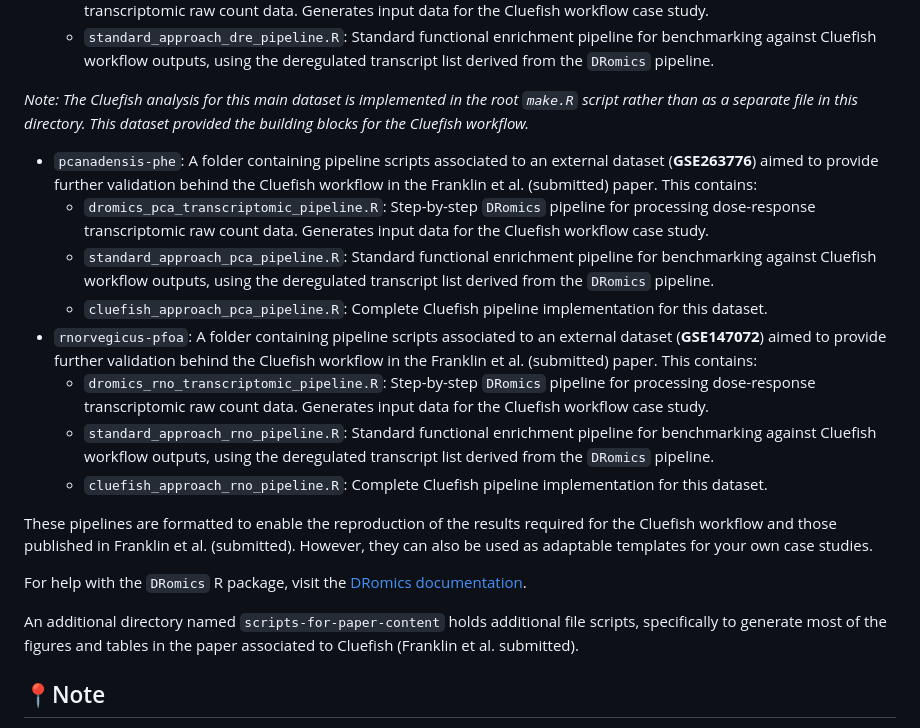
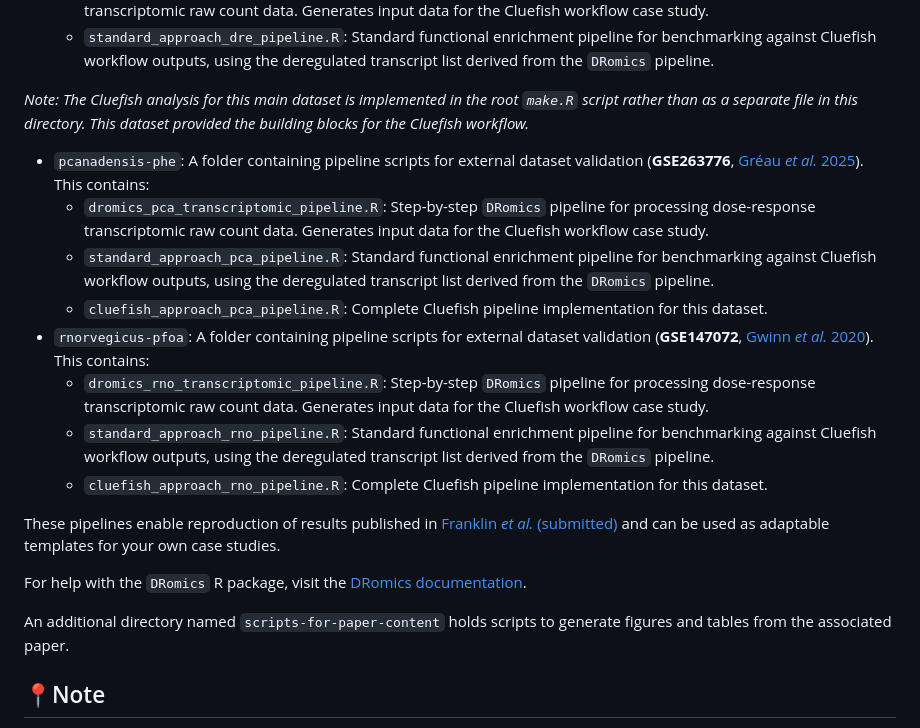
Before and after one commit to ellfran-7/cluefish, a Markdown page: analyses/README.md, the part around one of its changes. Drawn GitHub-style.

Commit message:
refactor: restructure text and add links

```diff
--- a/analyses/README.md
+++ b/analyses/README.md
@@ -9,20 +9,20 @@ This directory contains structured analysis scripts organised in organism and ch
 
 *Note: The Cluefish analysis for this main dataset is implemented in the root `make.R` script rather than as a separate file in this directory. This dataset provided the building blocks for the Cluefish workflow.*
 
--  `pcanadensis-phe`: A folder containing pipeline scripts associated to an external dataset (**GSE263776**) aimed to provide further validation behind the Cluefish workflow in the Franklin et al. (submitted) paper. This contains:
+-  `pcanadensis-phe`: A folder containing pipeline scripts for external dataset validation (**GSE263776**, [Gréau *et al.* 2025](https://doi.org/10.1007/s11356-025-36002-5)). This contains:
    - `dromics_pca_transcriptomic_pipeline.R`: Step-by-step `DRomics` pipeline for processing dose-response transcriptomic raw count data. Generates input data for the Cluefish workflow case study.
    - `standard_approach_pca_pipeline.R`: Standard functional enrichment pipeline for benchmarking against Cluefish workflow outputs, using the deregulated transcript list derived from the `DRomics` pipeline.
    - `cluefish_approach_pca_pipeline.R`: Complete Cluefish pipeline implementation for this dataset.
--  `rnorvegicus-pfoa`: A folder containing pipeline scripts associated to an external dataset (**GSE147072**) aimed to provide further validation behind the Cluefish workflow in the Franklin et al. (submitted) paper. This contains:
+-  `rnorvegicus-pfoa`: A folder containing pipeline scripts for external dataset validation (**GSE147072**, [Gwinn *et al.* 2020](https://www.ncbi.nlm.nih.gov/pubmed/32492150)). This contains:
    - `dromics_rno_transcriptomic_pipeline.R`: Step-by-step `DRomics` pipeline for processing dose-response transcriptomic raw count data. Generates input data for the Cluefish workflow case study.
    - `standard_approach_rno_pipeline.R`: Standard functional enrichment pipeline for benchmarking against Cluefish workflow outputs, using the deregulated transcript list derived from the `DRomics` pipeline.
    - `cluefish_approach_rno_pipeline.R`: Complete Cluefish pipeline implementation for this dataset.
 
-These pipelines are formatted to enable the reproduction of the results required for the Cluefish workflow and those published in Franklin et al. (submitted). However, they can also be used as adaptable templates for your own case studies.
+These pipelines enable reproduction of results published in [Franklin *et al.* (submitted)](https://www.biorxiv.org/content/10.1101/2024.12.18.627334v1) and can be used as adaptable templates for your own case studies.
 
 For help with the `DRomics` R package, visit the [DRomics documentation](https://lbbe-software.github.io/DRomics/).
 
-An additional directory named `scripts-for-paper-content` holds additional file scripts, specifically to generate most of the figures and tables in the paper associated to Cluefish (Franklin et al. submitted).
+An additional directory named `scripts-for-paper-content` holds scripts to generate figures and tables from the associated paper.
 
 ## 📍Note
 
```
Also changed, not shown: other parts of analyses/README.md (+1 -1 lines).
